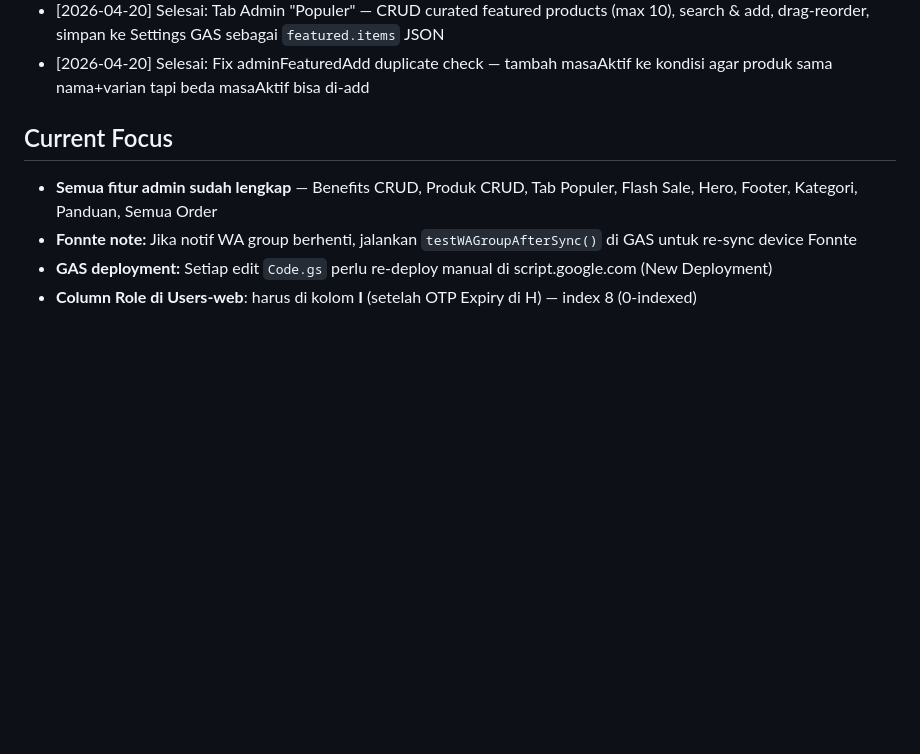
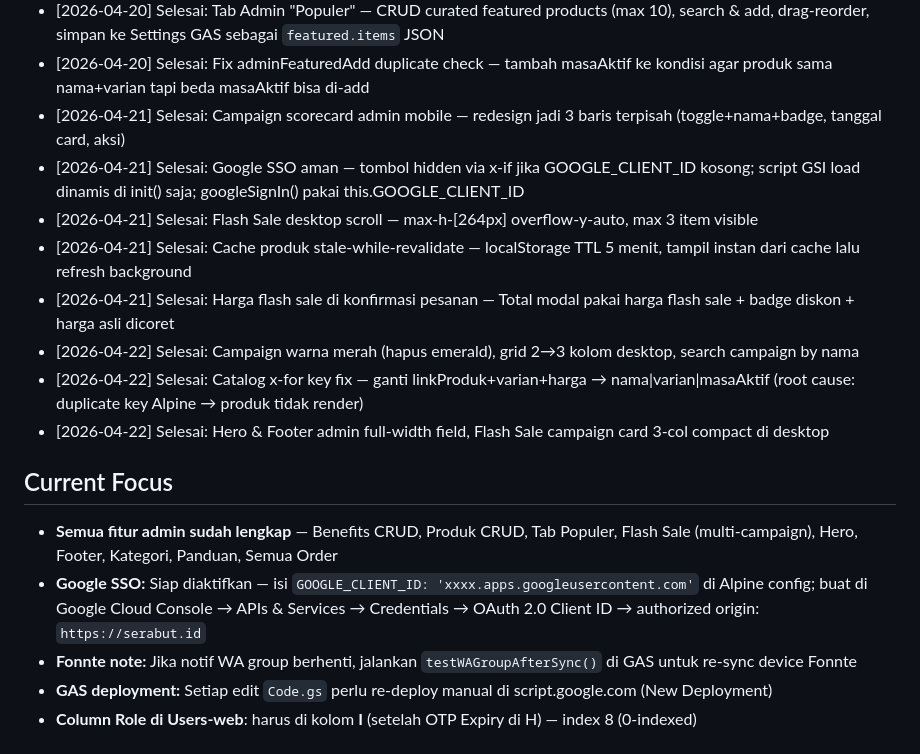
Before and after one commit to halo-serabut/web-serabut, a Markdown page: CLAUDE.md, the part around the change. Rendered like a GitHub page; blank space fills up the shorter version.

Commit message:
docs: update CLAUDE.md session log & current focus

```diff
--- a/CLAUDE.md
+++ b/CLAUDE.md
@@ -81,9 +81,18 @@ Langsung tanya: "File mana yang perlu diedit?" — jangan explore dulu.
 - [2026-04-20] Selesai: Sticky search bar di navbar — muncul saat scroll > 140px (desktop) / 100px (mobile), bind ke searchQuery
 - [2026-04-20] Selesai: Tab Admin "Populer" — CRUD curated featured products (max 10), search & add, drag-reorder, simpan ke Settings GAS sebagai `featured.items` JSON
 - [2026-04-20] Selesai: Fix adminFeaturedAdd duplicate check — tambah masaAktif ke kondisi agar produk sama nama+varian tapi beda masaAktif bisa di-add
+- [2026-04-21] Selesai: Campaign scorecard admin mobile — redesign jadi 3 baris terpisah (toggle+nama+badge, tanggal card, aksi)
+- [2026-04-21] Selesai: Google SSO aman — tombol hidden via x-if jika GOOGLE_CLIENT_ID kosong; script GSI load dinamis di init() saja; googleSignIn() pakai this.GOOGLE_CLIENT_ID
+- [2026-04-21] Selesai: Flash Sale desktop scroll — max-h-[264px] overflow-y-auto, max 3 item visible
+- [2026-04-21] Selesai: Cache produk stale-while-revalidate — localStorage TTL 5 menit, tampil instan dari cache lalu refresh background
+- [2026-04-21] Selesai: Harga flash sale di konfirmasi pesanan — Total modal pakai harga flash sale + badge diskon + harga asli dicoret
+- [2026-04-22] Selesai: Campaign warna merah (hapus emerald), grid 2→3 kolom desktop, search campaign by nama
+- [2026-04-22] Selesai: Catalog x-for key fix — ganti linkProduk+varian+harga → nama|varian|masaAktif (root cause: duplicate key Alpine → produk tidak render)
+- [2026-04-22] Selesai: Hero & Footer admin full-width field, Flash Sale campaign card 3-col compact di desktop
 
 ## Current Focus
-- **Semua fitur admin sudah lengkap** — Benefits CRUD, Produk CRUD, Tab Populer, Flash Sale, Hero, Footer, Kategori, Panduan, Semua Order
+- **Semua fitur admin sudah lengkap** — Benefits CRUD, Produk CRUD, Tab Populer, Flash Sale (multi-campaign), Hero, Footer, Kategori, Panduan, Semua Order
+- **Google SSO:** Siap diaktifkan — isi `GOOGLE_CLIENT_ID: 'xxxx.apps.googleusercontent.com'` di Alpine config; buat di Google Cloud Console → APIs & Services → Credentials → OAuth 2.0 Client ID → authorized origin: `https://serabut.id`
 - **Fonnte note:** Jika notif WA group berhenti, jalankan `testWAGroupAfterSync()` di GAS untuk re-sync device Fonnte
 - **GAS deployment:** Setiap edit `Code.gs` perlu re-deploy manual di script.google.com (New Deployment)
 - **Column Role di Users-web**: harus di kolom **I** (setelah OTP Expiry di H) — index 8 (0-indexed)
```
